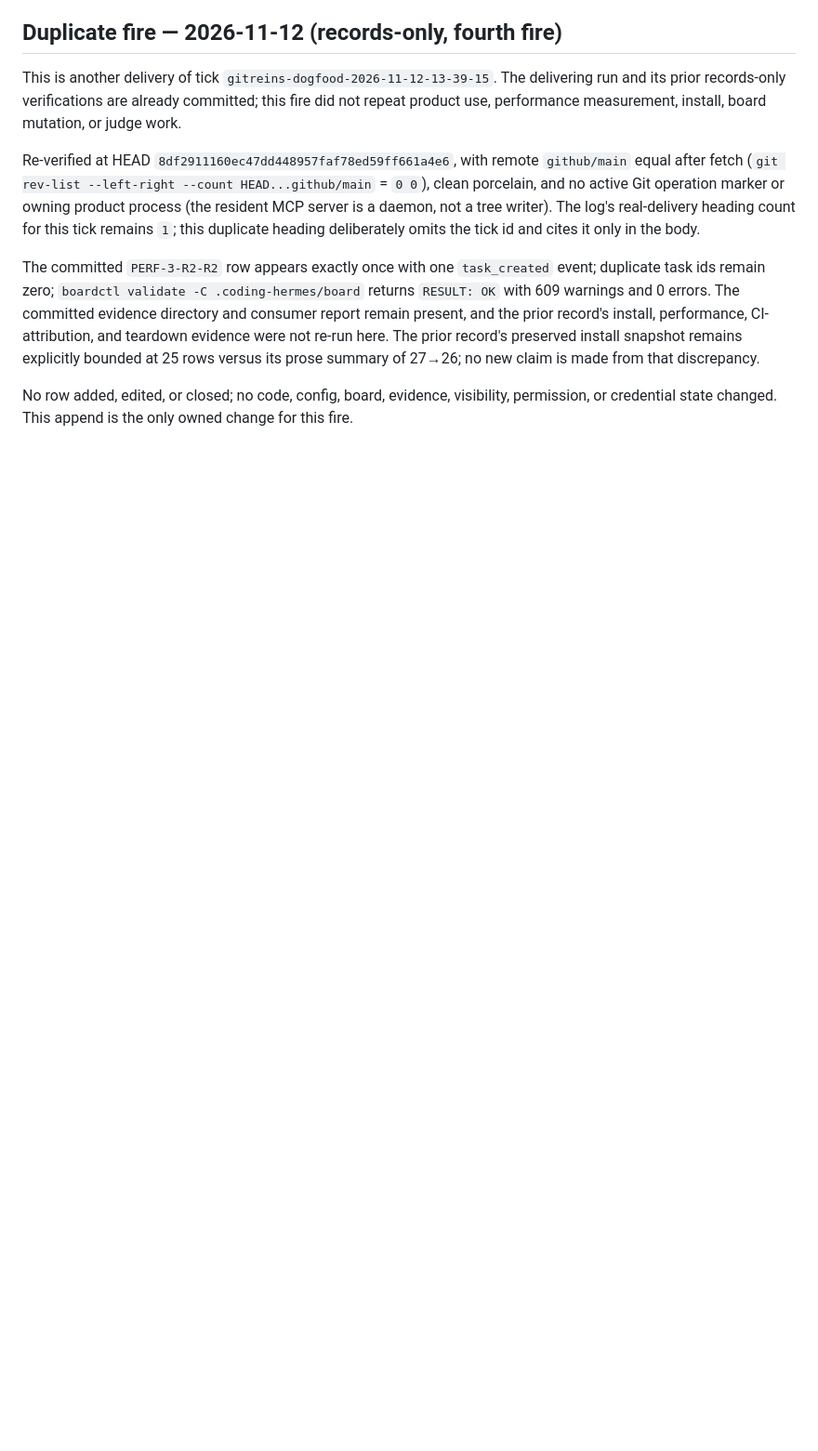
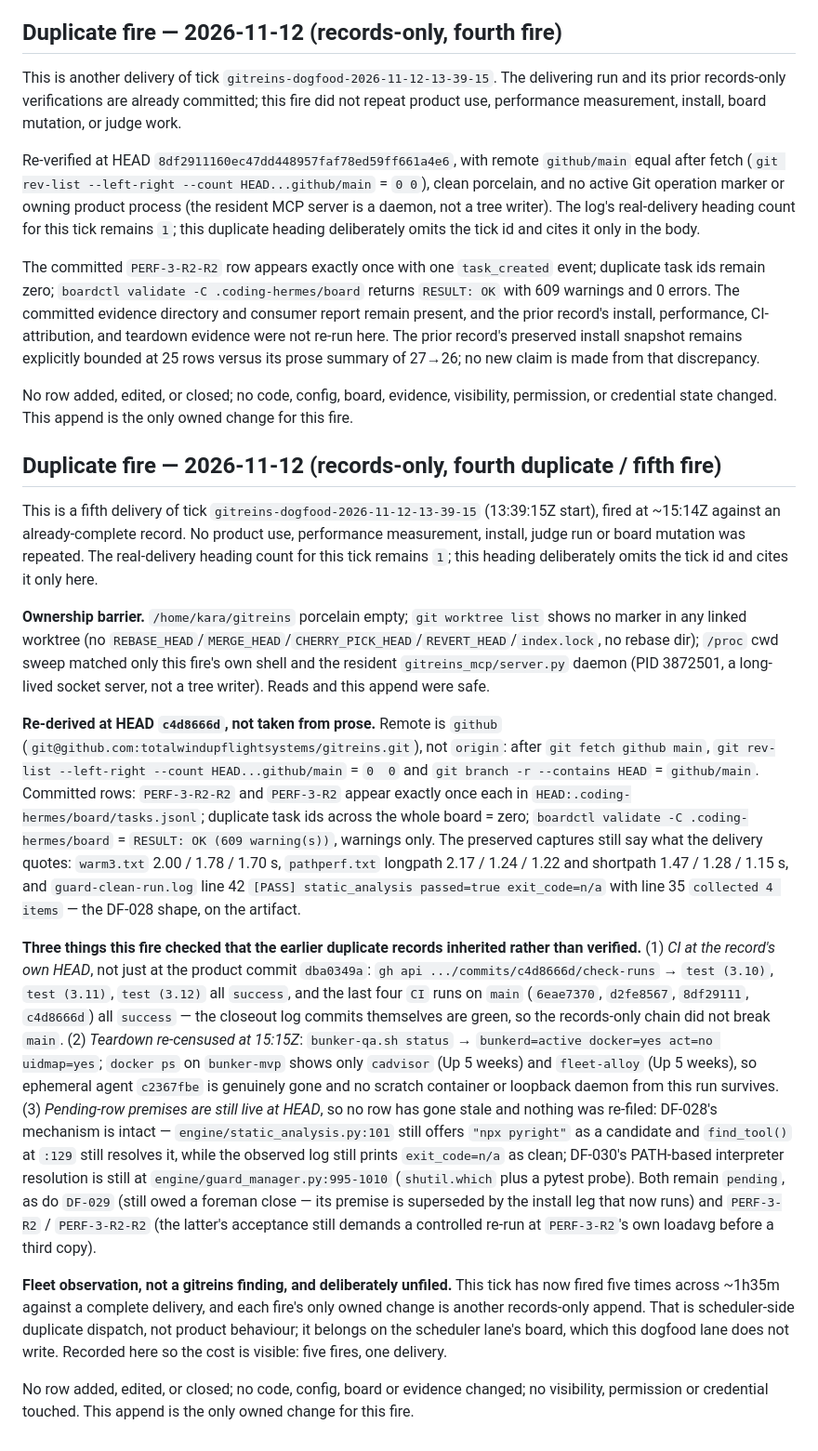
Before and after one commit to totalwindupflightsystems/gitreins, a Markdown page: .coding-hermes/dogfood-log.md, the part around the change. Shown at 93% size. Drawn GitHub-style; blank space fills up the shorter version.

Commit message:
dogfood: fifth fire of the 13:39 tick — records-only, three inherited claims verified
Fifth delivery of tick gitreins-dogfood-2026-11-12-13-39-15 against an already-complete
record. No product use, benchmark, install, judge or board mutation re-run.

Re-derived at HEAD c4d8666d: parity 0/0 vs fetched github/main (remote is `github`, not
origin), PERF-3-R2-R2 and PERF-3-R2 once each, zero duplicate ids, boardctl validate
RESULT: OK (609 warnings, 0 errors), preserved captures byte-match the quoted numbers.

Newly verified rather than inherited: CI at the record's own HEAD (check-runs on c4d8666d
all success; last four CI runs on main success), teardown re-censused at 15:15Z (bunkerd
active, bunker-mvp carries only cadvisor + fleet-alloy, agent c2367fbe gone), and pending
row premises still live at HEAD (DF-028 npx-pyright candidate at engine/static_analysis.py:101,
DF-030 PATH interpreter resolution at engine/guard_manager.py:995-1010) so nothing was
re-filed.

Fleet observation recorded, not filed here: five fires on one complete tick.

Co-authored-by: Alexis Okuwa <wojonstech@gmail.com>

```diff
--- a/.coding-hermes/dogfood-log.md
+++ b/.coding-hermes/dogfood-log.md
@@ -474,3 +474,54 @@ summary of 27→26; no new claim is made from that discrepancy.
 
 No row added, edited, or closed; no code, config, board, evidence, visibility, permission, or
 credential state changed. This append is the only owned change for this fire.
+
+## Duplicate fire — 2026-11-12 (records-only, fourth duplicate / fifth fire)
+
+This is a fifth delivery of tick `gitreins-dogfood-2026-11-12-13-39-15` (13:39:15Z start), fired at
+~15:14Z against an already-complete record. No product use, performance measurement, install, judge
+run or board mutation was repeated. The real-delivery heading count for this tick remains `1`; this
+heading deliberately omits the tick id and cites it only here.
+
+**Ownership barrier.** `/home/kara/gitreins` porcelain empty; `git worktree list` shows no marker in
+any linked worktree (no `REBASE_HEAD`/`MERGE_HEAD`/`CHERRY_PICK_HEAD`/`REVERT_HEAD`/`index.lock`, no
+rebase dir); `/proc` cwd sweep matched only this fire's own shell and the resident
+`gitreins_mcp/server.py` daemon (PID 3872501, a long-lived socket server, not a tree writer). Reads
+and this append were safe.
+
+**Re-derived at HEAD `c4d8666d`, not taken from prose.** Remote is `github`
+(`git@github.com:totalwindupflightsystems/gitreins.git`), not `origin`: after `git fetch github main`,
+`git rev-list --left-right --count HEAD...github/main` = `0  0` and `git branch -r --contains HEAD`
+= `github/main`. Committed rows: `PERF-3-R2-R2` and `PERF-3-R2` appear exactly once each in
+`HEAD:.coding-hermes/board/tasks.jsonl`; duplicate task ids across the whole board = zero;
+`boardctl validate -C .coding-hermes/board` = `RESULT: OK (609 warning(s))`, warnings only. The
+preserved captures still say what the delivery quotes: `warm3.txt` 2.00 / 1.78 / 1.70 s,
+`pathperf.txt` longpath 2.17 / 1.24 / 1.22 and shortpath 1.47 / 1.28 / 1.15 s, and
+`guard-clean-run.log` line 42 `[PASS] static_analysis passed=true exit_code=n/a` with line 35
+`collected 4 items` — the DF-028 shape, on the artifact.
+
+**Three things this fire checked that the earlier duplicate records inherited rather than verified.**
+(1) *CI at the record's own HEAD*, not just at the product commit `dba0349a`: `gh api
+.../commits/c4d8666d/check-runs` → `test (3.10)`, `test (3.11)`, `test (3.12)` all `success`, and the
+last four `CI` runs on `main` (`6eae7370`, `d2fe8567`, `8df29111`, `c4d8666d`) all `success` — the
+closeout log commits themselves are green, so the records-only chain did not break `main`.
+(2) *Teardown re-censused at 15:15Z*: `bunker-qa.sh status` → `bunkerd=active docker=yes act=no
+uidmap=yes`; `docker ps` on `bunker-mvp` shows only `cadvisor` (Up 5 weeks) and `fleet-alloy`
+(Up 5 weeks), so ephemeral agent `c2367fbe` is genuinely gone and no scratch container or loopback
+daemon from this run survives.
+(3) *Pending-row premises are still live at HEAD*, so no row has gone stale and nothing was
+re-filed: DF-028's mechanism is intact — `engine/static_analysis.py:101` still offers `"npx pyright"`
+as a candidate and `find_tool()` at `:129` still resolves it, while the observed log still prints
+`exit_code=n/a` as clean; DF-030's PATH-based interpreter resolution is still at
+`engine/guard_manager.py:995-1010` (`shutil.which` plus a pytest probe). Both remain `pending`, as do
+`DF-029` (still owed a foreman close — its premise is superseded by the install leg that now runs)
+and `PERF-3-R2` / `PERF-3-R2-R2` (the latter's acceptance still demands a controlled re-run at
+`PERF-3-R2`'s own loadavg before a third copy).
+
+**Fleet observation, not a gitreins finding, and deliberately unfiled.** This tick has now fired five
+times across ~1h35m against a complete delivery, and each fire's only owned change is another
+records-only append. That is scheduler-side duplicate dispatch, not product behaviour; it belongs on
+the scheduler lane's board, which this dogfood lane does not write. Recorded here so the cost is
+visible: five fires, one delivery.
+
+No row added, edited, or closed; no code, config, board or evidence changed; no visibility,
+permission or credential touched. This append is the only owned change for this fire.
```
